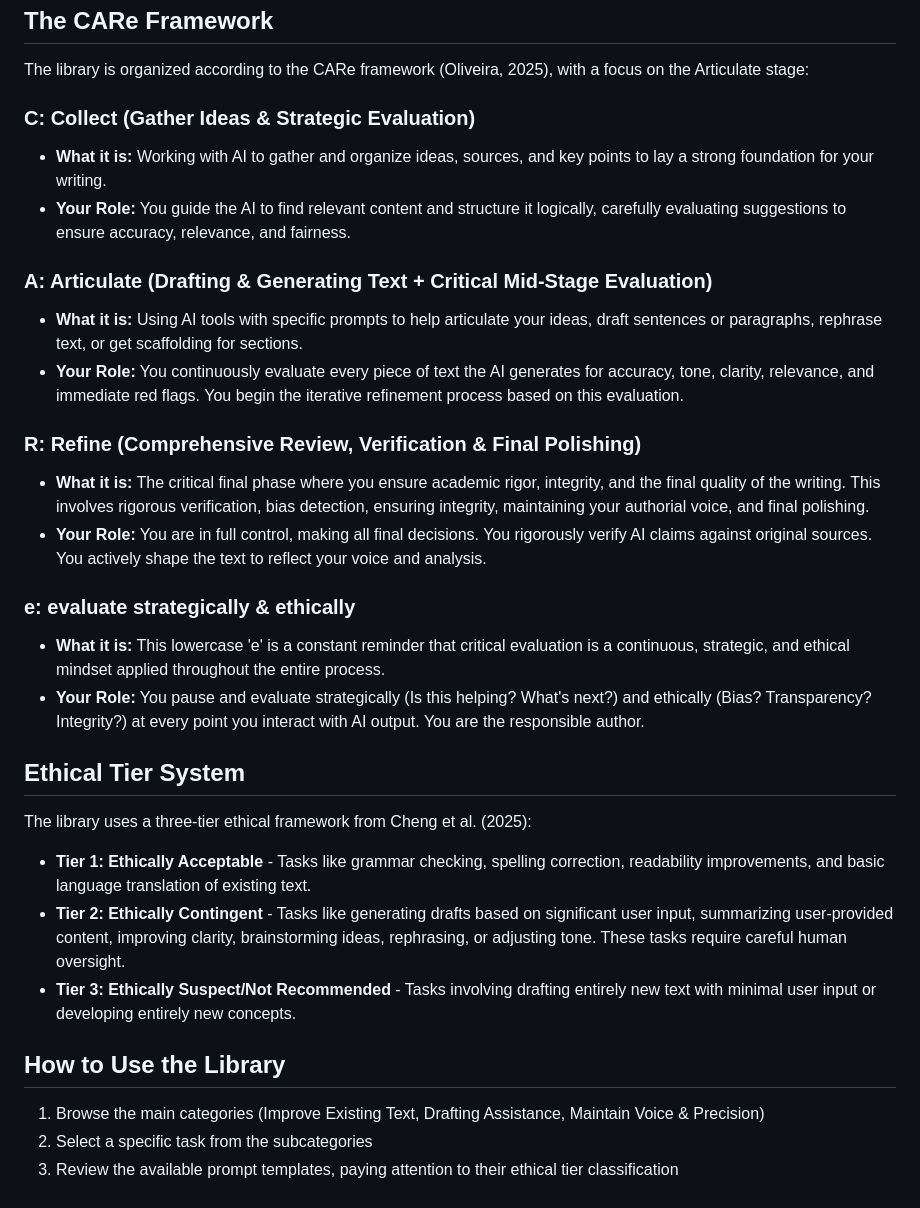
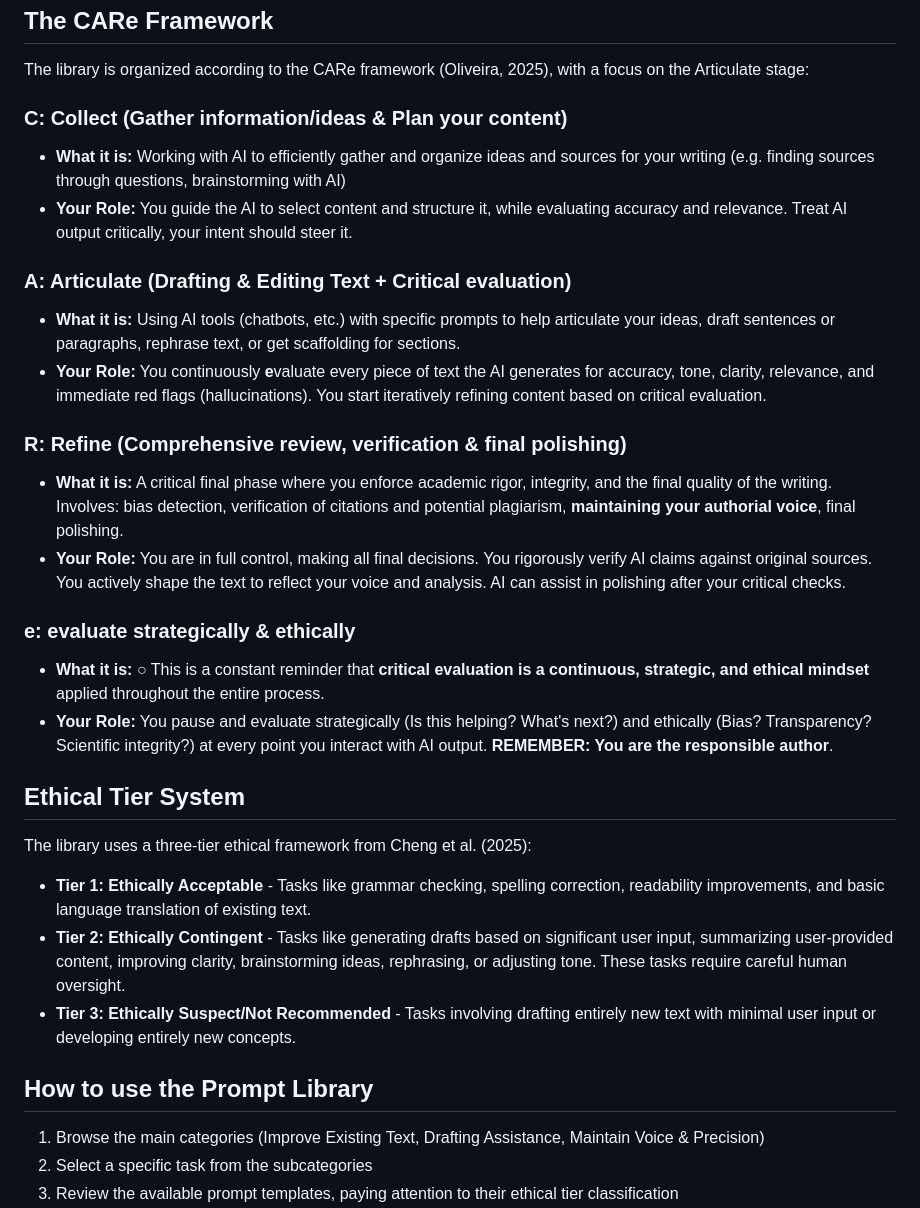
Before and after one commit to olivethree/carefullyprompt, a Markdown page: README.md, the part around the change. Rendered like a GitHub page.

```diff
--- a/README.md
+++ b/README.md
@@ -30,21 +30,21 @@ Simply browse categories, select a specific task, and copy the prompt template t
 
 The library is organized according to the CARe framework (Oliveira, 2025), with a focus on the Articulate stage:
 
-### C: Collect (Gather Ideas & Strategic Evaluation)
-- **What it is:** Working with AI to gather and organize ideas, sources, and key points to lay a strong foundation for your writing.
-- **Your Role:** You guide the AI to find relevant content and structure it logically, carefully evaluating suggestions to ensure accuracy, relevance, and fairness.
+### C: Collect (Gather information/ideas & Plan your content)
+- **What it is:** Working with AI to efficiently gather and organize ideas and sources for your writing (e.g. finding sources through questions, brainstorming with AI)
+- **Your Role:** You guide the AI to select content and structure it, while evaluating accuracy and relevance. Treat AI output critically, your intent should steer it.
 
-### A: Articulate (Drafting & Generating Text + Critical Mid-Stage Evaluation)
-- **What it is:** Using AI tools with specific prompts to help articulate your ideas, draft sentences or paragraphs, rephrase text, or get scaffolding for sections.
-- **Your Role:** You continuously evaluate every piece of text the AI generates for accuracy, tone, clarity, relevance, and immediate red flags. You begin the iterative refinement process based on this evaluation.
+### A: Articulate (Drafting & Editing Text + Critical evaluation)
+- **What it is:** Using AI tools (chatbots, etc.) with specific prompts to help articulate your ideas, draft sentences or paragraphs, rephrase text, or get scaffolding for sections.
+- **Your Role:** You continuously **e**valuate every piece of text the AI generates for accuracy, tone, clarity, relevance, and immediate red flags (hallucinations). You start iteratively refining content based on critical evaluation.
 
-### R: Refine (Comprehensive Review, Verification & Final Polishing)
-- **What it is:** The critical final phase where you ensure academic rigor, integrity, and the final quality of the writing. This involves rigorous verification, bias detection, ensuring integrity, maintaining your authorial voice, and final polishing.
-- **Your Role:** You are in full control, making all final decisions. You rigorously verify AI claims against original sources. You actively shape the text to reflect your voice and analysis.
+### R: Refine (Comprehensive review, verification & final polishing)
+- **What it is:** A critical final phase where you enforce academic rigor, integrity, and the final quality of the writing. Involves: bias detection, verification of citations and potential plagiarism, **maintaining your authorial voice**, final polishing.
+- **Your Role:** You are in full control, making all final decisions. You rigorously verify AI claims against original sources. You actively shape the text to reflect your voice and analysis. AI can assist in polishing after your critical checks.
 
 ### e: evaluate strategically & ethically
-- **What it is:** This lowercase 'e' is a constant reminder that critical evaluation is a continuous, strategic, and ethical mindset applied throughout the entire process.
-- **Your Role:** You pause and evaluate strategically (Is this helping? What's next?) and ethically (Bias? Transparency? Integrity?) at every point you interact with AI output. You are the responsible author.
+- **What it is:** ○	This is a constant reminder that **critical evaluation is a continuous, strategic, and ethical mindset** applied throughout the entire process.
+- **Your Role:** You pause and evaluate strategically (Is this helping? What's next?) and ethically (Bias? Transparency? Scientific integrity?) at every point you interact with AI output. **REMEMBER: You are the responsible author**.
 
 ## Ethical Tier System
 
@@ -54,7 +54,7 @@ The library uses a three-tier ethical framework from Cheng et al. (2025):
 - **Tier 2: Ethically Contingent** - Tasks like generating drafts based on significant user input, summarizing user-provided content, improving clarity, brainstorming ideas, rephrasing, or adjusting tone. These tasks require careful human oversight.
 - **Tier 3: Ethically Suspect/Not Recommended** - Tasks involving drafting entirely new text with minimal user input or developing entirely new concepts.
 
-## How to Use the Library
+## How to use the Prompt Library
 
 1. Browse the main categories (Improve Existing Text, Drafting Assistance, Maintain Voice & Precision)
 2. Select a specific task from the subcategories
```
